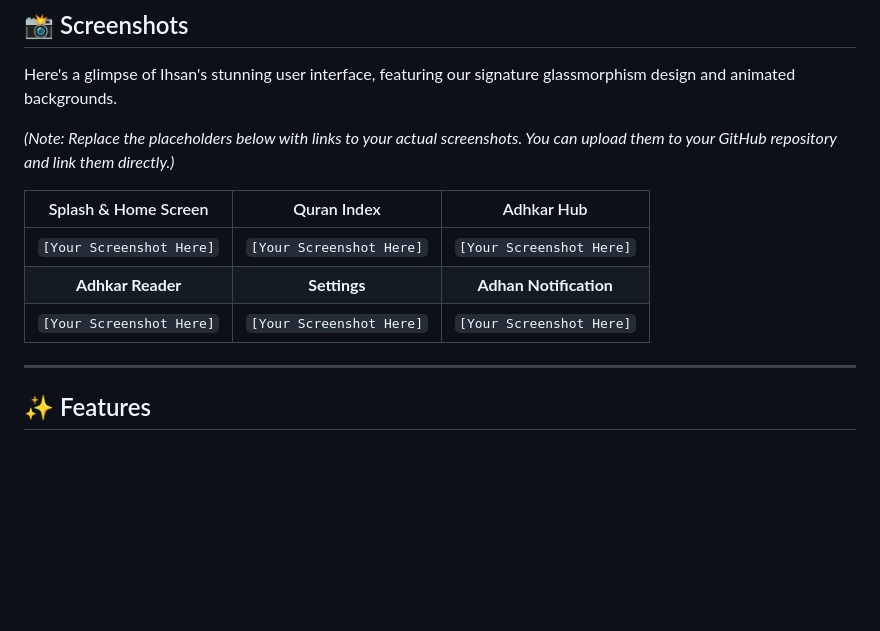
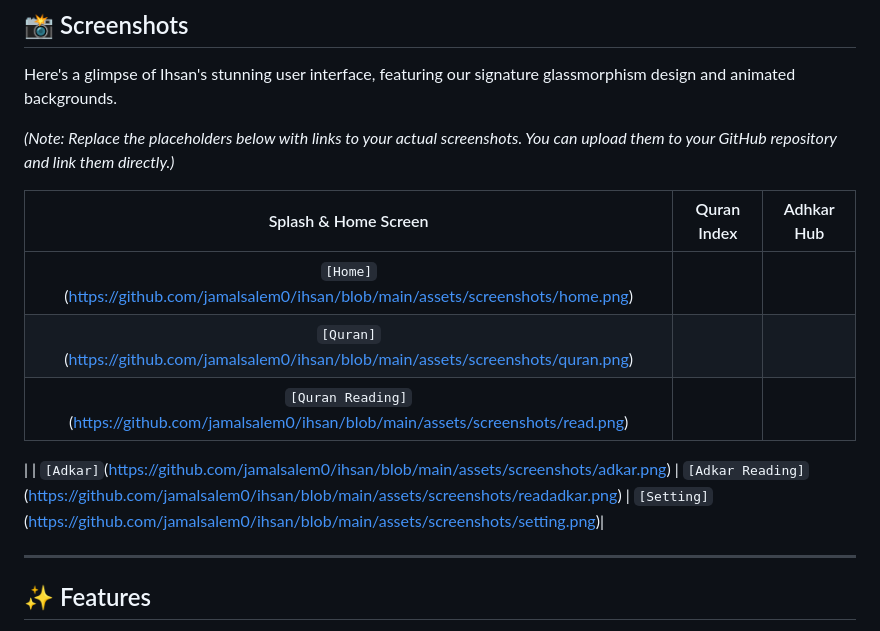
Before and after one commit to jamalsalem0/ihsan, a Markdown page: README.md, the part around the change. Drawn GitHub-style; blank space fills up the shorter version.

Commit message:
docs: Add screenshots to README

```diff
--- a/README.md
+++ b/README.md
@@ -16,9 +16,13 @@ Here's a glimpse of Ihsan's stunning user interface, featuring our signature gla
 
 | Splash & Home Screen | Quran Index | Adhkar Hub |
 | :---: | :---: | :---: |
-| `[Your Screenshot Here]` | `[Your Screenshot Here]` | `[Your Screenshot Here]` |
-| **Adhkar Reader** | **Settings** | **Adhan Notification** |
-| `[Your Screenshot Here]` | `[Your Screenshot Here]` | `[Your Screenshot Here]` |
+| `[Home]` (https://github.com/jamalsalem0/ihsan/blob/main/assets/screenshots/home.png)|
+`[Quran]` (https://github.com/jamalsalem0/ihsan/blob/main/assets/screenshots/quran.png) |
+ `[Quran Reading]` (https://github.com/jamalsalem0/ihsan/blob/main/assets/screenshots/read.png)|
+|
+| `[Adkar]`(https://github.com/jamalsalem0/ihsan/blob/main/assets/screenshots/adkar.png) |
+ `[Adkar Reading]`(https://github.com/jamalsalem0/ihsan/blob/main/assets/screenshots/readadkar.png) |
+ `[Setting]` (https://github.com/jamalsalem0/ihsan/blob/main/assets/screenshots/setting.png)|
 
 ---
 
```
